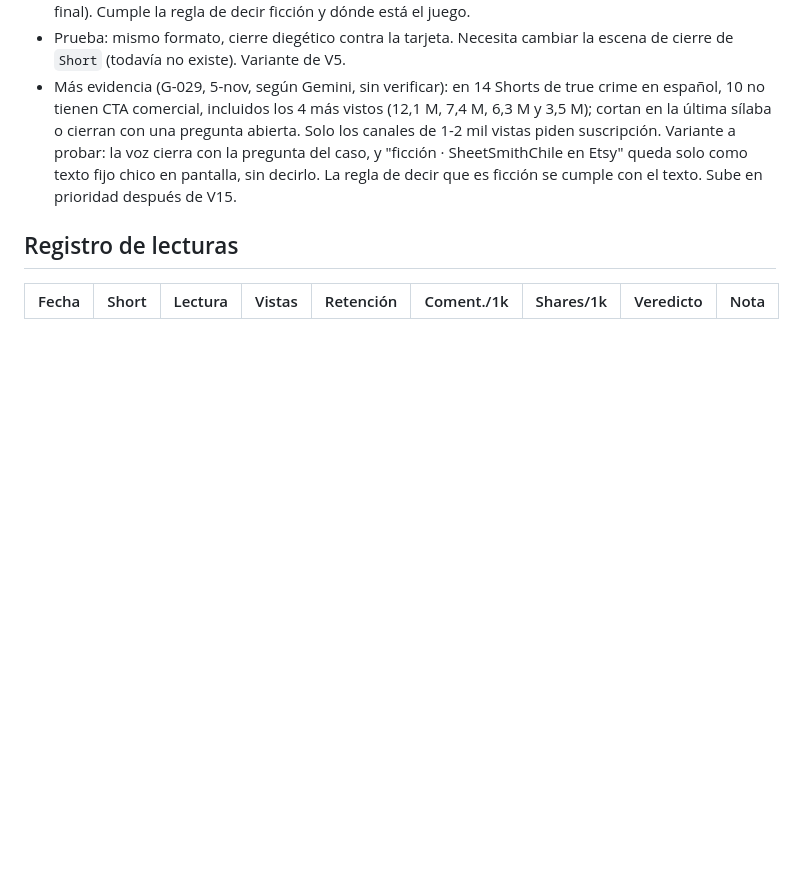
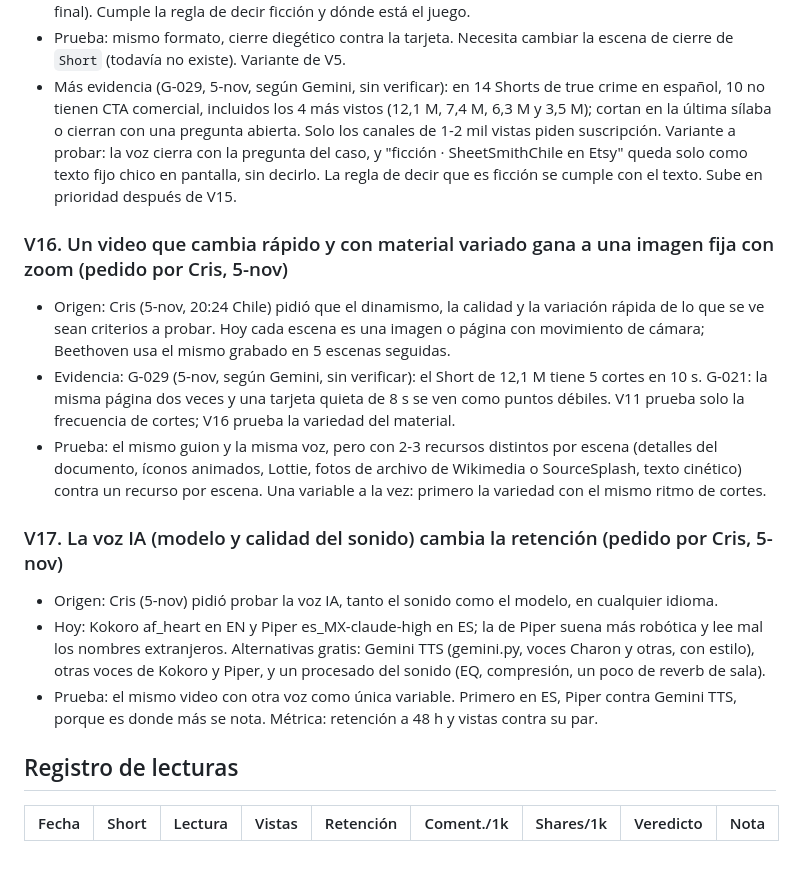
Before and after one commit to cdevidts/NLPAGE, a Markdown page: docs/viral/BITACORA.md, the part around the change. Drawn GitHub-style; blank space fills up the shorter version.

Commit message:
Bitácora: V16 (variación visual) y V17 (voz IA), criterios pedidos por Cris
Co-Authored-By: Claude Opus 5.5 <noreply@anthropic.com>
Claude-Session: https://claude.ai/code/session_015QPz4BRJ7M2g617qboXHea

```diff
--- a/docs/viral/BITACORA.md
+++ b/docs/viral/BITACORA.md
@@ -108,6 +108,16 @@ DESCARTADA (2 perdidas) por hipótesis. Skill: `.claude/skills/shorts-viral-loop
 - Prueba: mismo formato, cierre diegético contra la tarjeta. Necesita cambiar la escena de cierre de `Short` (todavía no existe). Variante de V5.
 - Más evidencia (G-029, 5-nov, según Gemini, sin verificar): en 14 Shorts de true crime en español, 10 no tienen CTA comercial, incluidos los 4 más vistos (12,1 M, 7,4 M, 6,3 M y 3,5 M); cortan en la última sílaba o cierran con una pregunta abierta. Solo los canales de 1-2 mil vistas piden suscripción. Variante a probar: la voz cierra con la pregunta del caso, y "ficción · SheetSmithChile en Etsy" queda solo como texto fijo chico en pantalla, sin decirlo. La regla de decir que es ficción se cumple con el texto. Sube en prioridad después de V15.
 
+### V16. Un video que cambia rápido y con material variado gana a una imagen fija con zoom (pedido por Cris, 5-nov)
+- Origen: Cris (5-nov, 20:24 Chile) pidió que el dinamismo, la calidad y la variación rápida de lo que se ve sean criterios a probar. Hoy cada escena es una imagen o página con movimiento de cámara; Beethoven usa el mismo grabado en 5 escenas seguidas.
+- Evidencia: G-029 (5-nov, según Gemini, sin verificar): el Short de 12,1 M tiene 5 cortes en 10 s. G-021: la misma página dos veces y una tarjeta quieta de 8 s se ven como puntos débiles. V11 prueba solo la frecuencia de cortes; V16 prueba la variedad del material.
+- Prueba: el mismo guion y la misma voz, pero con 2-3 recursos distintos por escena (detalles del documento, íconos animados, Lottie, fotos de archivo de Wikimedia o SourceSplash, texto cinético) contra un recurso por escena. Una variable a la vez: primero la variedad con el mismo ritmo de cortes.
+
+### V17. La voz IA (modelo y calidad del sonido) cambia la retención (pedido por Cris, 5-nov)
+- Origen: Cris (5-nov) pidió probar la voz IA, tanto el sonido como el modelo, en cualquier idioma.
+- Hoy: Kokoro af_heart en EN y Piper es_MX-claude-high en ES; la de Piper suena más robótica y lee mal los nombres extranjeros. Alternativas gratis: Gemini TTS (gemini.py, voces Charon y otras, con estilo), otras voces de Kokoro y Piper, y un procesado del sonido (EQ, compresión, un poco de reverb de sala).
+- Prueba: el mismo video con otra voz como única variable. Primero en ES, Piper contra Gemini TTS, porque es donde más se nota. Métrica: retención a 48 h y vistas contra su par.
+
 ## Registro de lecturas
 | Fecha | Short | Lectura | Vistas | Retención | Coment./1k | Shares/1k | Veredicto | Nota |
 |---|---|---|---|---|---|---|---|---|
```
